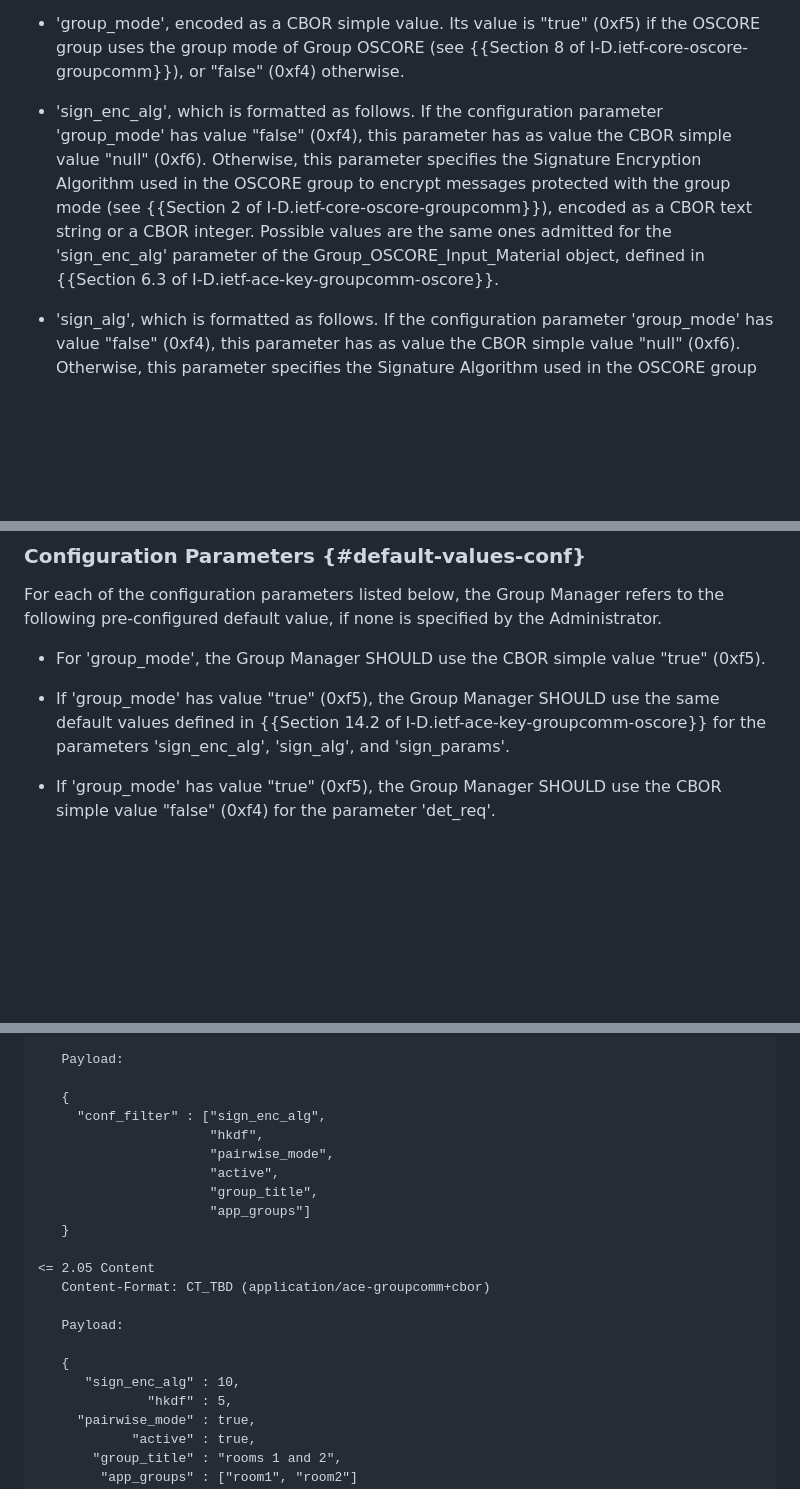
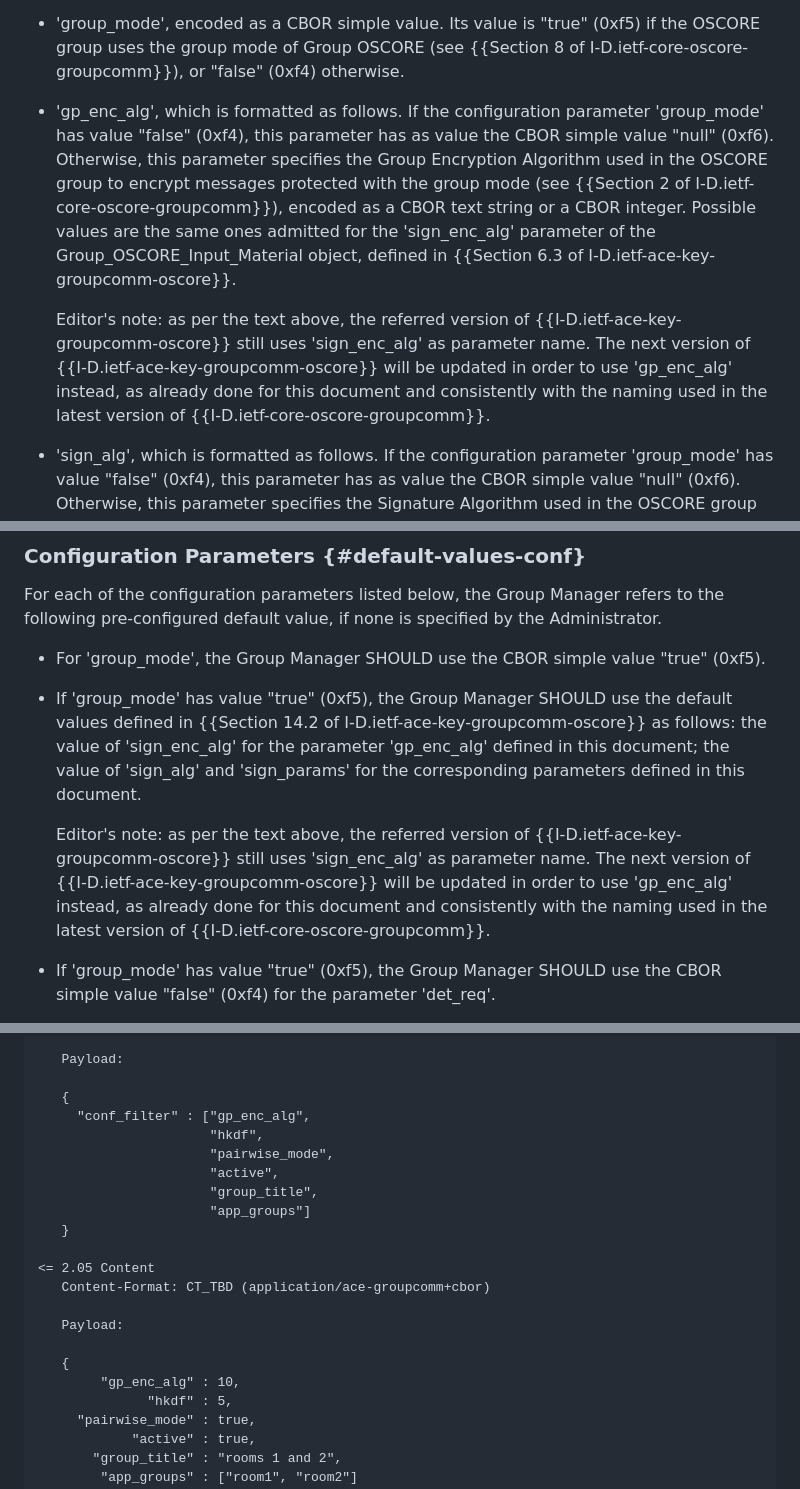
Before and after one commit to ace-wg/ace-oscore-gm-admin, a Markdown page: draft-ietf-ace-oscore-gm-admin.md, 3 parts joined by grey strips. Drawn GitHub-style; blank space fills up the shorter version.

```diff
--- a/draft-ietf-ace-oscore-gm-admin.md
+++ b/draft-ietf-ace-oscore-gm-admin.md
@@ -424,7 +424,9 @@ The CBOR map includes the following configuration parameters, whose CBOR abbrevi
 
 * 'group_mode', encoded as a CBOR simple value. Its value is "true" (0xf5) if the OSCORE group uses the group mode of Group OSCORE (see {{Section 8 of I-D.ietf-core-oscore-groupcomm}}), or "false" (0xf4) otherwise.
 
-* 'sign_enc_alg', which is formatted as follows. If the configuration parameter 'group_mode' has value "false" (0xf4), this parameter has as value the CBOR simple value "null" (0xf6). Otherwise, this parameter specifies the Signature Encryption Algorithm used in the OSCORE group to encrypt messages protected with the group mode (see {{Section 2 of I-D.ietf-core-oscore-groupcomm}}), encoded as a CBOR text string or a CBOR integer. Possible values are the same ones admitted for the 'sign_enc_alg' parameter of the Group_OSCORE_Input_Material object, defined in {{Section 6.3 of I-D.ietf-ace-key-groupcomm-oscore}}.
+* 'gp_enc_alg', which is formatted as follows. If the configuration parameter 'group_mode' has value "false" (0xf4), this parameter has as value the CBOR simple value "null" (0xf6). Otherwise, this parameter specifies the Group Encryption Algorithm used in the OSCORE group to encrypt messages protected with the group mode (see {{Section 2 of I-D.ietf-core-oscore-groupcomm}}), encoded as a CBOR text string or a CBOR integer. Possible values are the same ones admitted for the 'sign_enc_alg' parameter of the Group_OSCORE_Input_Material object, defined in {{Section 6.3 of I-D.ietf-ace-key-groupcomm-oscore}}.
+
+   Editor's note: as per the text above, the referred version of {{I-D.ietf-ace-key-groupcomm-oscore}} still uses 'sign_enc_alg' as parameter name. The next version of {{I-D.ietf-ace-key-groupcomm-oscore}} will be updated in order to use 'gp_enc_alg' instead, as already done for this document and consistently with the naming used in the latest version of {{I-D.ietf-core-oscore-groupcomm}}.
 
 * 'sign_alg', which is formatted as follows. If the configuration parameter 'group_mode' has value "false" (0xf4), this parameter has as value the CBOR simple value "null" (0xf6). Otherwise, this parameter specifies the Signature Algorithm used in the OSCORE group (see {{Section 2 of I-D.ietf-core-oscore-groupcomm}}), encoded as a CBOR text string or a CBOR integer. Possible values are the same ones admitted for the 'sign_alg' parameter of the Group_OSCORE_Input_Material object, defined in {{Section 6.3 of I-D.ietf-ace-key-groupcomm-oscore}}.
 
@@ -486,7 +488,9 @@ For each of the configuration parameters listed below, the Group Manager refers
 
 * For 'group_mode', the Group Manager SHOULD use the CBOR simple value "true" (0xf5).
 
-* If 'group_mode' has value "true" (0xf5), the Group Manager SHOULD use the same default values defined in {{Section 14.2 of I-D.ietf-ace-key-groupcomm-oscore}} for the parameters 'sign_enc_alg', 'sign_alg', and 'sign_params'.
+* If 'group_mode' has value "true" (0xf5), the Group Manager SHOULD use the default values defined in {{Section 14.2 of I-D.ietf-ace-key-groupcomm-oscore}} as follows: the value of 'sign_enc_alg' for the parameter 'gp_enc_alg' defined in this document; the value of 'sign_alg' and 'sign_params' for the corresponding parameters defined in this document.
+
+   Editor's note: as per the text above, the referred version of {{I-D.ietf-ace-key-groupcomm-oscore}} still uses 'sign_enc_alg' as parameter name. The next version of {{I-D.ietf-ace-key-groupcomm-oscore}} will be updated in order to use 'gp_enc_alg' instead, as already done for this document and consistently with the naming used in the latest version of {{I-D.ietf-core-oscore-groupcomm}}.
 
 * If 'group_mode' has value "true" (0xf5), the Group Manager SHOULD use the CBOR simple value "false" (0xf4) for the parameter 'det_req'.
 
@@ -806,7 +810,7 @@ An example of message exchange is shown below.
    Payload:
 
    {
-     "conf_filter" : ["sign_enc_alg",
+     "conf_filter" : ["gp_enc_alg",
                       "hkdf",
                       "pairwise_mode",
                       "active",
@@ -820,7 +824,7 @@ An example of message exchange is shown below.
    Payload:
 
    {
-      "sign_enc_alg" : 10,
+        "gp_enc_alg" : 10,
               "hkdf" : 5,
      "pairwise_mode" : true,
             "active" : true,
```
Also changed, not shown: other parts of draft-ietf-ace-oscore-gm-admin.md (+18 -8 lines).
